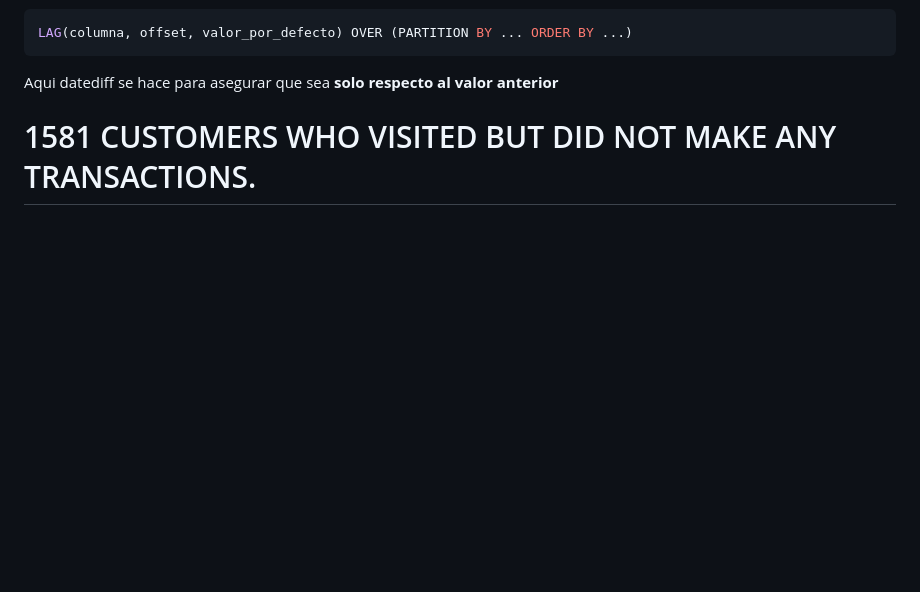
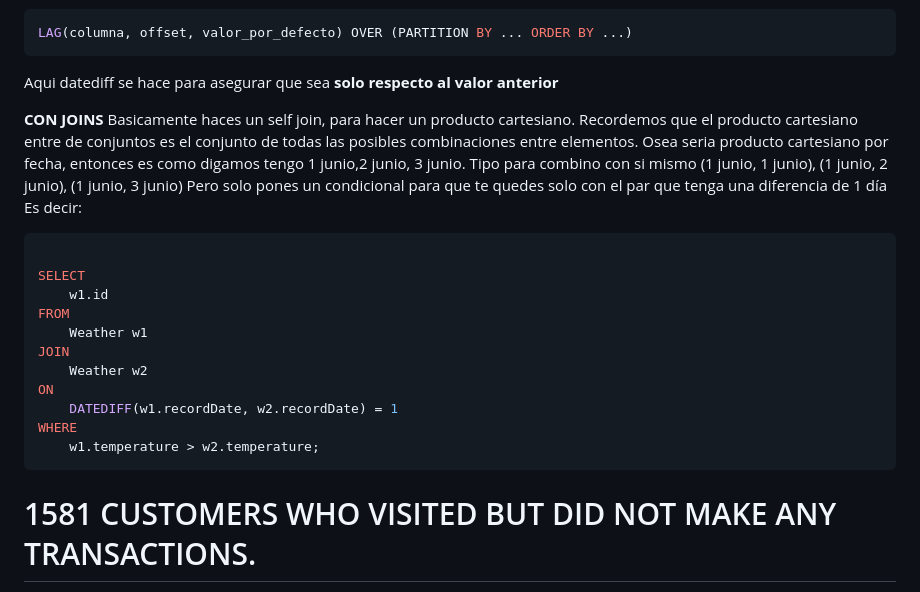
Before and after one commit to TimesNR/Projects, a Markdown page: SQL_leetcode_practice/Basic Joins/README.md, the part around the change. Drawn GitHub-style; blank space fills up the shorter version.

````diff
--- a/SQL_leetcode_practice/Basic Joins/README.md
+++ b/SQL_leetcode_practice/Basic Joins/README.md
@@ -57,6 +57,26 @@ LAG(columna, offset, valor_por_defecto) OVER (PARTITION BY ... ORDER BY ...)
 ```
 Aqui datediff se hace para asegurar que sea **solo respecto al valor anterior**
 
+**CON JOINS**
+Basicamente haces un self join, para hacer un producto cartesiano.
+Recordemos que el producto cartesiano entre de conjuntos es el conjunto de todas las posibles combinaciones entre elementos.
+Osea seria producto cartesiano por fecha, entonces es como digamos tengo 1 junio,2 junio, 3 junio.
+Tipo para combino con si mismo (1 junio, 1 junio), (1 junio, 2 junio), (1 junio, 3 junio)
+Pero solo pones un condicional para que te quedes solo con el par que tenga una diferencia de 1 día
+Es decir:
+```sql
+
+SELECT
+    w1.id
+FROM
+    Weather w1
+JOIN
+    Weather w2
+ON
+    DATEDIFF(w1.recordDate, w2.recordDate) = 1
+WHERE
+    w1.temperature > w2.temperature;
+```
 
 
 # 1581 CUSTOMERS WHO VISITED BUT DID NOT MAKE ANY TRANSACTIONS.
````
